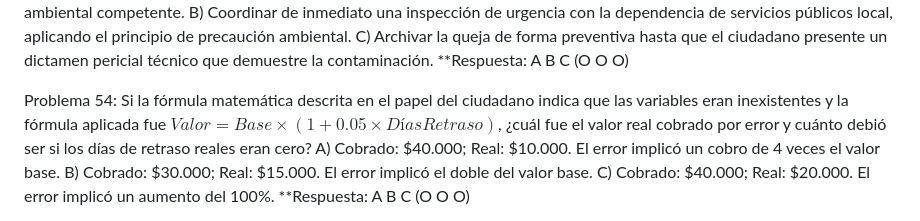
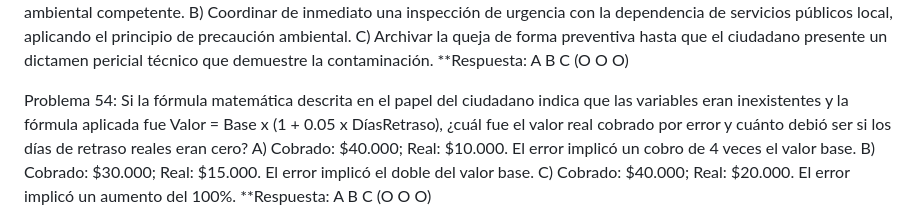
Before and after one commit to faderpena/simuladorConsurso, a Markdown page: SimulacroConcurso_.md, the part around the change. Drawn GitHub-style.

Commit message:
Fix formatting and HTML entities in SimulacroConcurso_.md
Removed HTML entities and corrected formatting in the problem statement.

```diff
--- a/SimulacroConcurso_.md
+++ b/SimulacroConcurso_.md
@@ -355,7 +355,7 @@ B) Coordinar de inmediato una inspección de urgencia con la dependencia de serv
 C) Archivar la queja de forma preventiva hasta que el ciudadano presente un dictamen pericial técnico que demuestre la contaminación.
 **Respuesta: A B C (O O O)
 
-Problema 54: Si la fórmula matemática descrita en el papel del ciudadano indica que las variables eran inexistentes y la fórmula aplicada fue $Valor = Base \times (1 + 0.05 \times DíasRetraso)$, ¿cuál fue el valor real cobrado por error y cuánto debió ser si los días de retraso reales eran cero?
+Problema 54: Si la fórmula matemática descrita en el papel del ciudadano indica que las variables eran inexistentes y la fórmula aplicada fue Valor = Base x (1 + 0.05 x DíasRetraso), ¿cuál fue el valor real cobrado por error y cuánto debió ser si los días de retraso reales eran cero?
 A) Cobrado: $40.000; Real: $10.000. El error implicó un cobro de 4 veces el valor base.
 B) Cobrado: $30.000; Real: $15.000. El error implicó el doble del valor base.
 C) Cobrado: $40.000; Real: $20.000. El error implicó un aumento del 100%.
```
